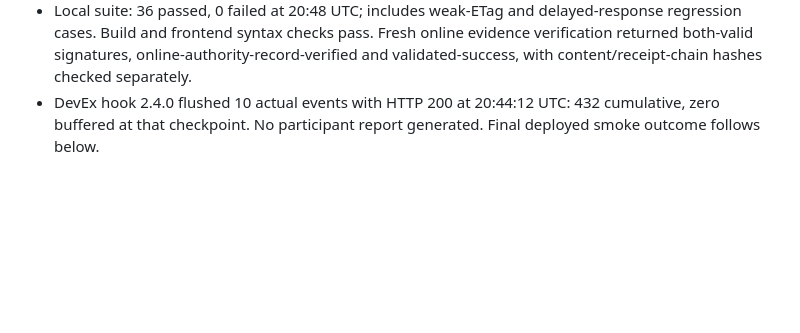
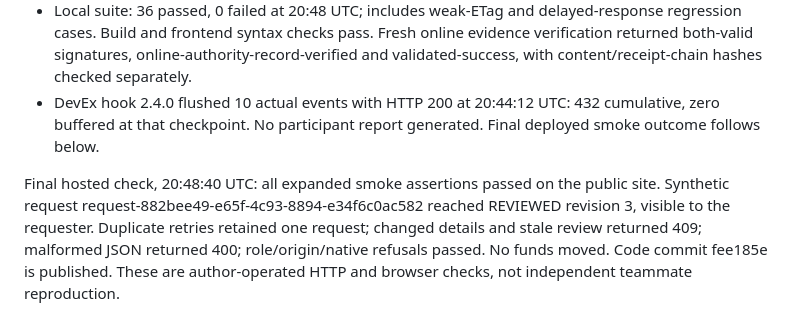
Before and after one commit to jninom8/recognitium-xrpl-hackathon, a Markdown page: DEVEX_LOG.md, the part around one of its changes. GitHub-like rendering; blank space fills up the shorter version.

Commit message:
Document final hosted review regression checks

```diff
--- a/DEVEX_LOG.md
+++ b/DEVEX_LOG.md
@@ -705,3 +705,5 @@ Deployment follow-up at 20:30:48 UTC: commit 84a51cb pushed to main; GitHub Acti
 - The first expanded run stopped at review with HTTP 409; the next passed review completion but exposed malformed JSON returning 503 because Vercel parses req.body lazily. Body-access parsing errors now return 400, separate from storage errors. Synthetic test records are retained; no ledger money moved.
 - Local suite: 36 passed, 0 failed at 20:48 UTC; includes weak-ETag and delayed-response regression cases. Build and frontend syntax checks pass. Fresh online evidence verification returned both-valid signatures, online-authority-record-verified and validated-success, with content/receipt-chain hashes checked separately.
 - DevEx hook 2.4.0 flushed 10 actual events with HTTP 200 at 20:44:12 UTC: 432 cumulative, zero buffered at that checkpoint. No participant report generated. Final deployed smoke outcome follows below.
+
+Final hosted check, 20:48:40 UTC: all expanded smoke assertions passed on the public site. Synthetic request request-882bee49-e65f-4c93-8894-e34f6c0ac582 reached REVIEWED revision 3, visible to the requester. Duplicate retries retained one request; changed details and stale review returned 409; malformed JSON returned 400; role/origin/native refusals passed. No funds moved. Code commit fee185e is published. These are author-operated HTTP and browser checks, not independent teammate reproduction.
```
Also changed, not shown: other parts of DEVEX_LOG.md (+1 -1 lines), docs/DEVELOPER_JOURNEY.md (+4 -2 lines), docs/STATUS.md (+3 -1 lines).
